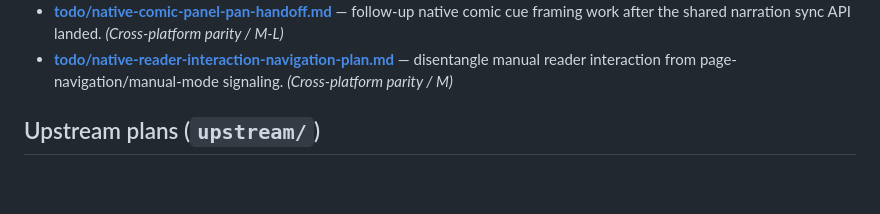
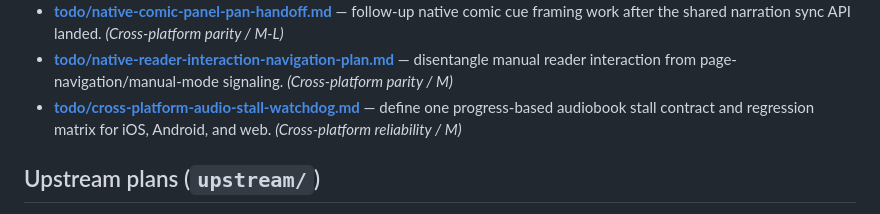
Before and after one commit to Notalib/flutter_readium, a Markdown page: docs/plans/README.md, the part around the change. Drawn GitHub-style; blank space fills up the shorter version.

Commit message:
docs(audio): plan cross-platform stall watchdog

```diff
--- a/docs/plans/README.md
+++ b/docs/plans/README.md
@@ -26,6 +26,9 @@ This directory holds implementation plans, parity audits, and retained reference
 	native comic cue framing work after the shared narration sync API landed. *(Cross-platform parity / M-L)*
 - **[todo/native-reader-interaction-navigation-plan.md](todo/native-reader-interaction-navigation-plan.md)** —
 	disentangle manual reader interaction from page-navigation/manual-mode signaling. *(Cross-platform parity / M)*
+- **[todo/cross-platform-audio-stall-watchdog.md](todo/cross-platform-audio-stall-watchdog.md)** —
+	define one progress-based audiobook stall contract and regression matrix for iOS, Android, and
+	web. *(Cross-platform reliability / M)*
 
 ## Upstream plans (`upstream/`)
 
```
Also changed, not shown: 1 other file.
